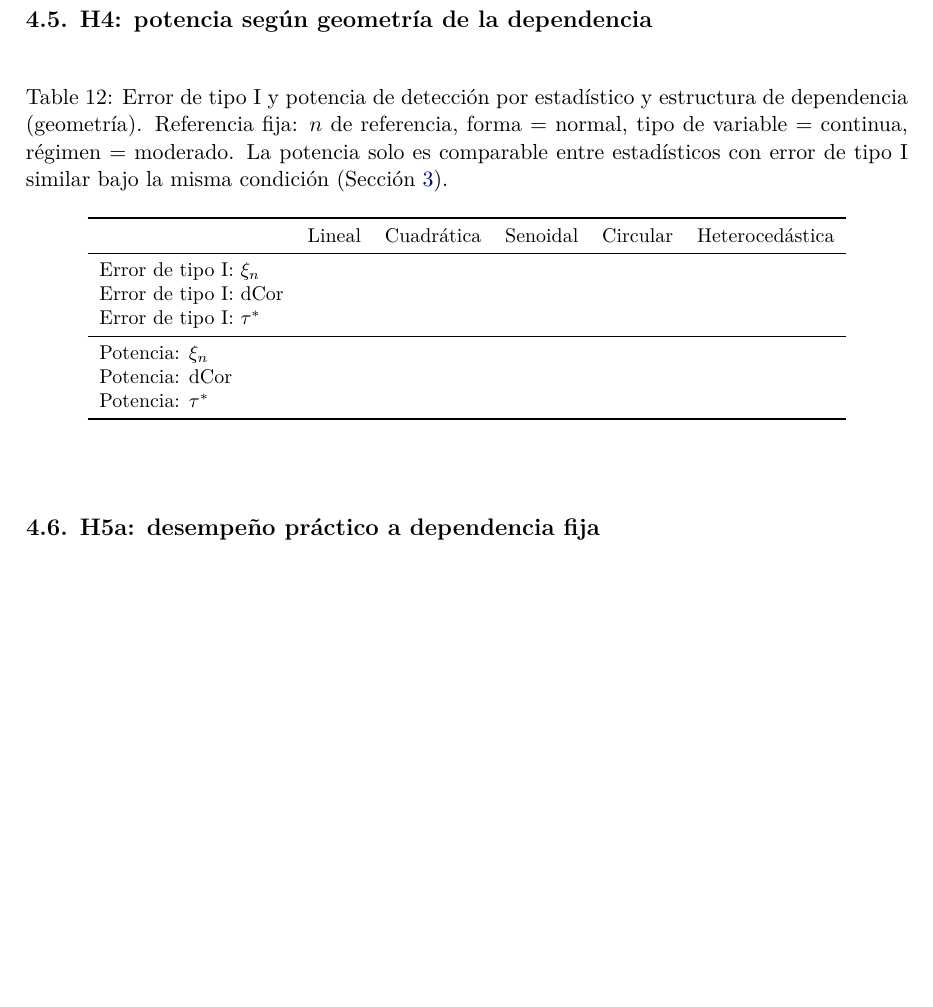
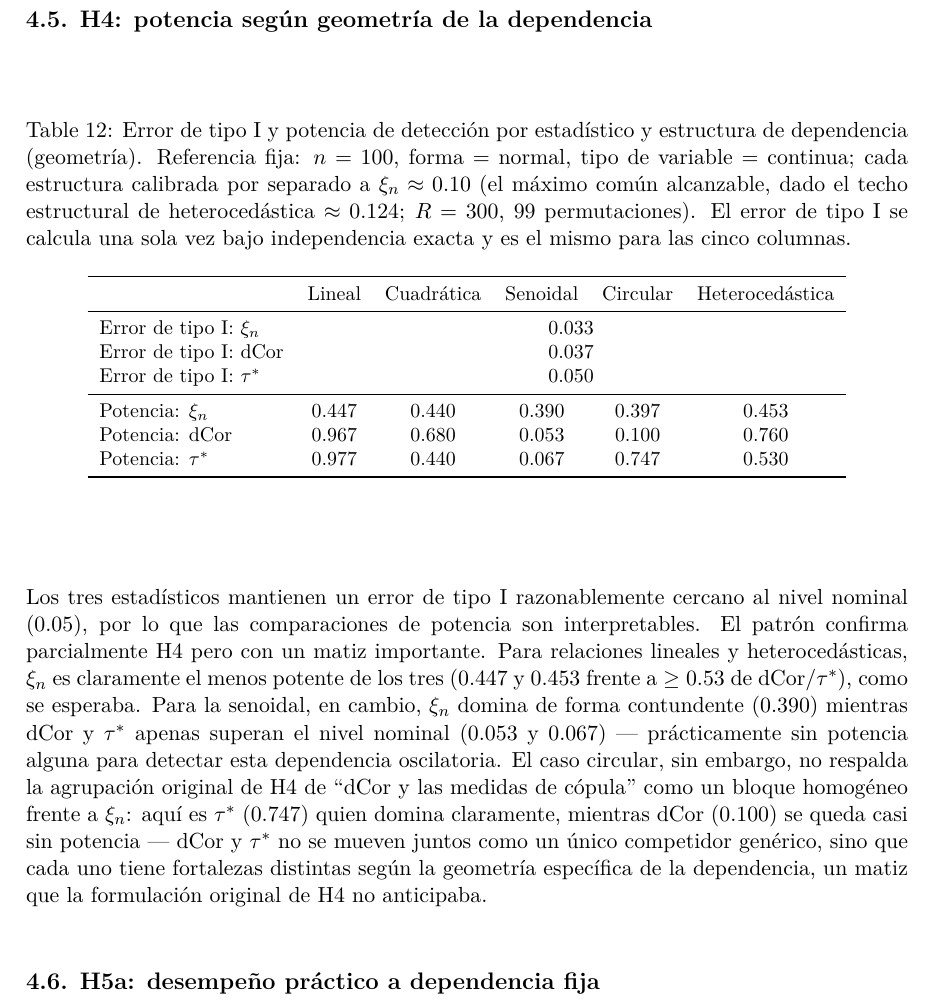
Before and after one commit to ArchieJamDev/ChatterjeeXi-Simulation, a LaTeX document (paper/paper.tex): part of page 16 of 18 before the commit and part of page 16 of 19 after it, cut so that both start at the same text, the shorter picture padded with empty space. Compiled offline with pdfLaTeX.

Commit message:
Add H4 module (power by dependence geometry); fix heterocedastica calibration bug
Fixes dgp.R: the heterocedastica structure never used the sigma
argument in its formula (matches Chatterjee 2021's own model exactly,
where lambda -- not sigma -- controls dependence strength). Repurposes
the sigma argument as lambda (clamped to [0,1]) for this structure only,
so the shared calibration interface works uniformly across all five
structures.

H4 results (n=100, all structures calibrated to a shared xi~0.10,
the max achievable given heterocedastica's own ceiling ~0.124): Type I
error well controlled for all three statistics (~0.03-0.05). Confirms
H4 for lineal/heterocedastica (xi_n weakest: 0.447/0.453) and senoidal
(xi_n dominant: 0.390 vs. dCor/tau* barely above nominal: 0.053/0.067).
Circular is a genuine surprise: tau* dominates (0.747), not dCor
(0.100) -- refines H4's original grouping of dCor and copula-based
measures as one homogeneous "non-xi" block; they diverge sharply
depending on the specific geometry.

Co-Authored-By: Claude Sonnet 5 <noreply@anthropic.com>

```diff
--- a/paper/paper.tex
+++ b/paper/paper.tex
@@ -1081,24 +1081,43 @@ transformaciones monótonas.
 \subsection{H4: potencia según geometría de la dependencia}
 
 \begin{table}[H]
-\caption{\label{tab:h4}Error de tipo I y potencia de detección por estadístico y estructura de dependencia (geometría). Referencia fija: $n$ de referencia, forma = normal, tipo de variable = continua, régimen = moderado. La potencia solo es comparable entre estadísticos con error de tipo I similar bajo la misma condición (Sección~\ref{sec:design}).}
+\caption{\label{tab:h4}Error de tipo I y potencia de detección por estadístico y estructura de dependencia (geometría). Referencia fija: $n=100$, forma = normal, tipo de variable = continua; cada estructura calibrada por separado a $\xi_n \approx 0.10$ (el máximo común alcanzable, dado el techo estructural de heterocedástica $\approx 0.124$; $R=300$, 99 permutaciones). El error de tipo I se calcula una sola vez bajo independencia exacta y es el mismo para las cinco columnas.}
 \begin{center}
 \small
 \begin{tabular}{lccccc}
 \toprule
  & Lineal & Cuadrática & Senoidal & Circular & Heterocedástica \\
 \midrule
-Error de tipo I: $\xi_n$      &  &  &  &  &  \\
-Error de tipo I: dCor         &  &  &  &  &  \\
-Error de tipo I: $\tau^\ast$  &  &  &  &  &  \\
+Error de tipo I: $\xi_n$      & \multicolumn{5}{c}{0.033} \\
+Error de tipo I: dCor         & \multicolumn{5}{c}{0.037} \\
+Error de tipo I: $\tau^\ast$  & \multicolumn{5}{c}{0.050} \\
 \midrule
-Potencia: $\xi_n$      &  &  &  &  &  \\
-Potencia: dCor         &  &  &  &  &  \\
-Potencia: $\tau^\ast$  &  &  &  &  &  \\
+Potencia: $\xi_n$      & 0.447 & 0.440 & 0.390 & 0.397 & 0.453 \\
+Potencia: dCor         & 0.967 & 0.680 & 0.053 & 0.100 & 0.760 \\
+Potencia: $\tau^\ast$  & 0.977 & 0.440 & 0.067 & 0.747 & 0.530 \\
 \bottomrule
 \end{tabular}
 \end{center}
 \end{table}
+
+Los tres estadísticos mantienen un error de tipo I razonablemente
+cercano al nivel nominal ($0.05$), por lo que las comparaciones de
+potencia son interpretables. El patrón confirma parcialmente H4 pero
+con un matiz importante. Para relaciones lineales y heterocedásticas,
+$\xi_n$ es claramente el menos potente de los tres ($0.447$ y $0.453$
+frente a $\ge 0.53$ de dCor/$\tau^\ast$), como se esperaba. Para la
+senoidal, en cambio, $\xi_n$ domina de forma contundente ($0.390$)
+mientras dCor y $\tau^\ast$ apenas superan el nivel nominal
+($0.053$ y $0.067$) --- prácticamente sin potencia alguna para detectar
+esta dependencia oscilatoria. El caso circular, sin embargo, no
+respalda la agrupación original de H4 de ``dCor y las medidas de
+cópula'' como un bloque homogéneo frente a $\xi_n$: aquí es
+$\tau^\ast$ ($0.747$) quien domina claramente, mientras dCor
+($0.100$) se queda casi sin potencia --- dCor y $\tau^\ast$ no se
+mueven juntos como un único competidor genérico, sino que cada uno
+tiene fortalezas distintas según la geometría específica de la
+dependencia, un matiz que la formulación original de H4 no
+anticipaba.
 
 \subsection{H5a: desempeño práctico a dependencia fija}
 
```
Also changed, not shown: simulation/results/09_h4_power.csv (added, +6 -0 lines), simulation/results/09_h4_type1.csv (added, +2 -0 lines), 2 other files.
